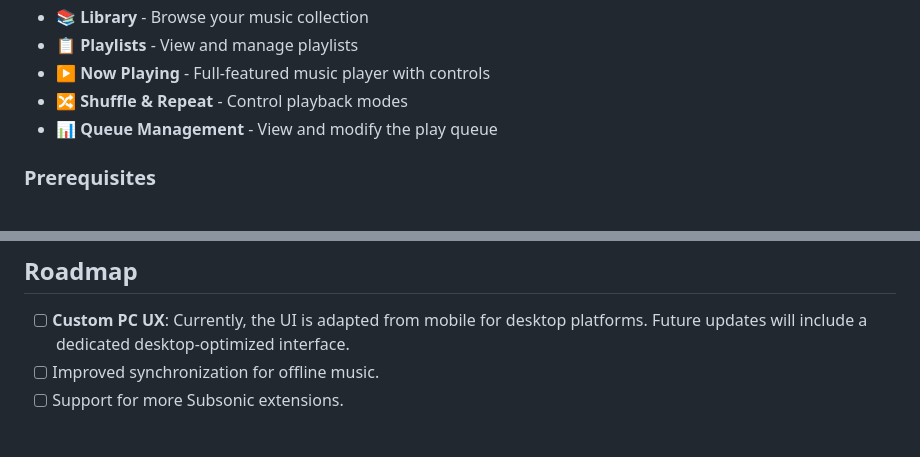
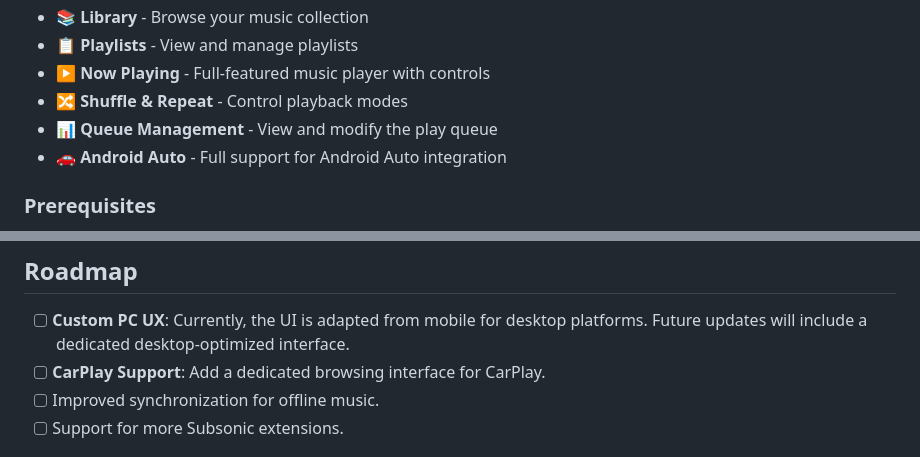
Before and after one commit to dddevid/Musly, a Markdown page: README.md, 2 parts joined by grey strips. Rendered like a GitHub page.

Commit message:
Add Android Auto support and CarPlay to roadmap in README

```diff
--- a/README.md
+++ b/README.md
@@ -14,6 +14,7 @@ A beautiful Flutter music streaming client with an Apple Music-inspired UI for S
 - ▶️ **Now Playing** - Full-featured music player with controls
 - 🔀 **Shuffle & Repeat** - Control playback modes
 - 📊 **Queue Management** - View and modify the play queue
+- 🚗 **Android Auto** - Full support for Android Auto integration
 
 ### Prerequisites
 
@@ -40,6 +41,7 @@ You can download the latest beta release (APK for Android) from the GitHub relea
 ## Roadmap
 
 - [ ] **Custom PC UX**: Currently, the UI is adapted from mobile for desktop platforms. Future updates will include a dedicated desktop-optimized interface.
+- [ ] **CarPlay Support**: Add a dedicated browsing interface for CarPlay.
 - [ ] Improved synchronization for offline music.
 - [ ] Support for more Subsonic extensions.
 
```
